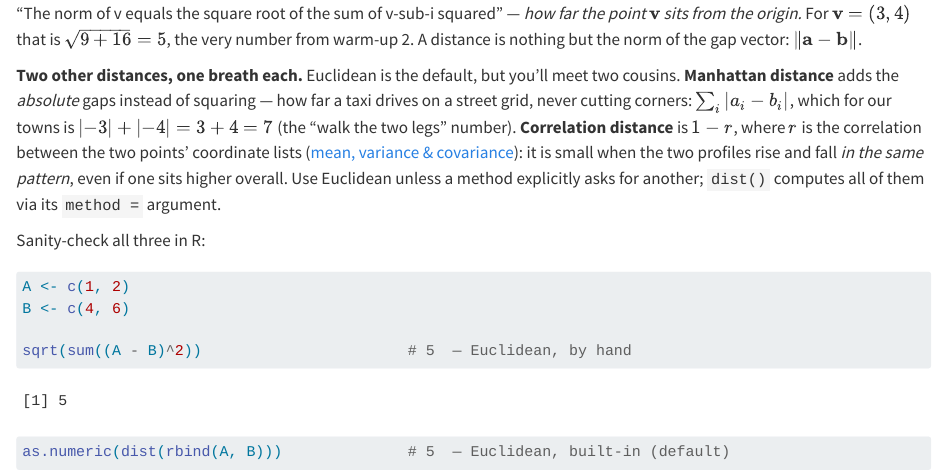
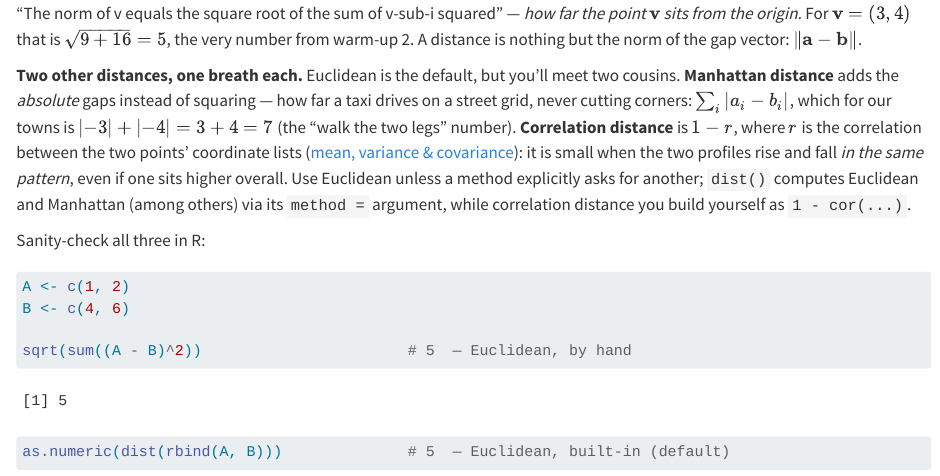
Before and after one commit to radlinsky/professor-claude, a Quarto document (foundations/distance-similarity-and-geometry/lesson.qmd): the page in a window 1100 px wide, from 5090 px down. Rendered offline with R 4.5, knitr and Pandoc in place of Quarto, with nearby package versions; drawn as R Markdown's standard HTML page in place of the format the file asks for; common packages that the code uses without loading them are loaded.

Commit message:
address audit: correct dist() claim (correlation distance is 1-cor, not a method= option) (#46)
Co-Authored-By: Claude Opus 4.8 <noreply@anthropic.com>

```diff
--- a/foundations/distance-similarity-and-geometry/lesson.qmd
+++ b/foundations/distance-similarity-and-geometry/lesson.qmd
@@ -254,7 +254,8 @@ distance** is $1 - r$, where $r$ is the correlation between the two points' coor
 lists ([mean, variance & covariance](../mean-variance-covariance/lesson.qmd)): it is
 small when the two profiles rise and fall *in the same pattern*, even if one sits higher
 overall. Use Euclidean unless a method explicitly asks for another; `dist()` computes
-all of them via its `method =` argument.
+Euclidean and Manhattan (among others) via its `method =` argument, while correlation
+distance you build yourself as `1 - cor(...)`.
 
 Sanity-check all three in R:
 
```
